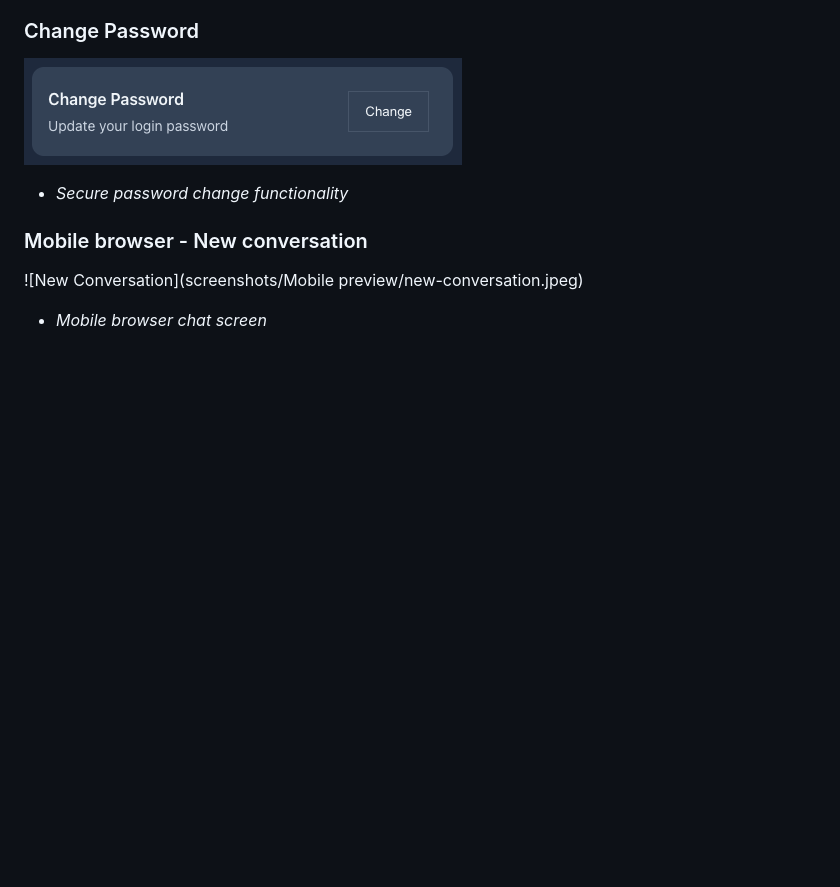
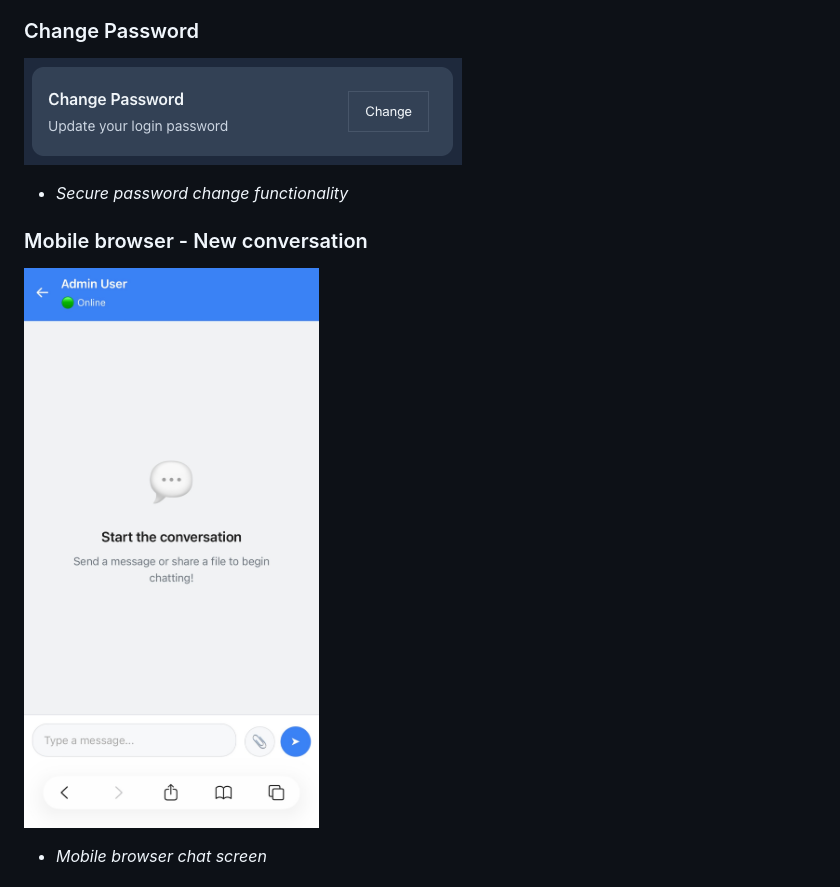
Before and after one commit to JungleeAadmi/sTalk, a Markdown page: README.md, the part around the change printed below. GitHub-like rendering; blank space fills up the shorter version.

```diff
--- a/README.md
+++ b/README.md
@@ -204,5 +204,5 @@ sudo systemctl status stalk
 - *Secure password change functionality*
 
 ### Mobile browser - New conversation
-![New Conversation](screenshots/Mobile preview/new-conversation.jpeg)
+![New Conversation](screenshots/new-conversation.jpeg)
 - *Mobile browser chat screen*
```
Also changed, not shown: other parts of README.md (+12 -0 lines).
